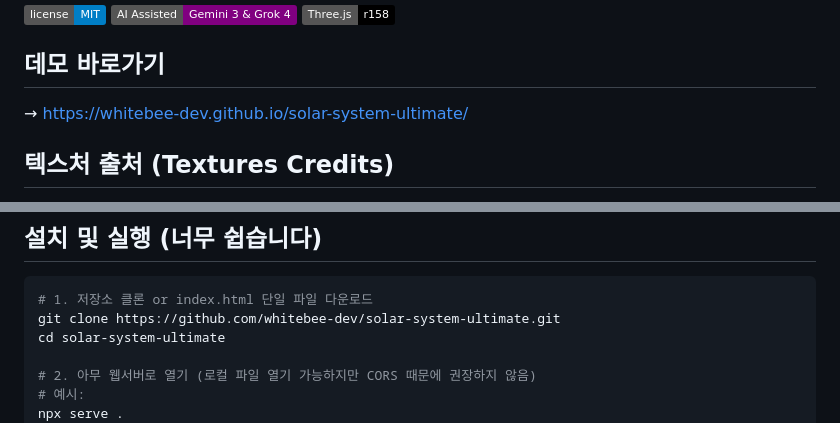
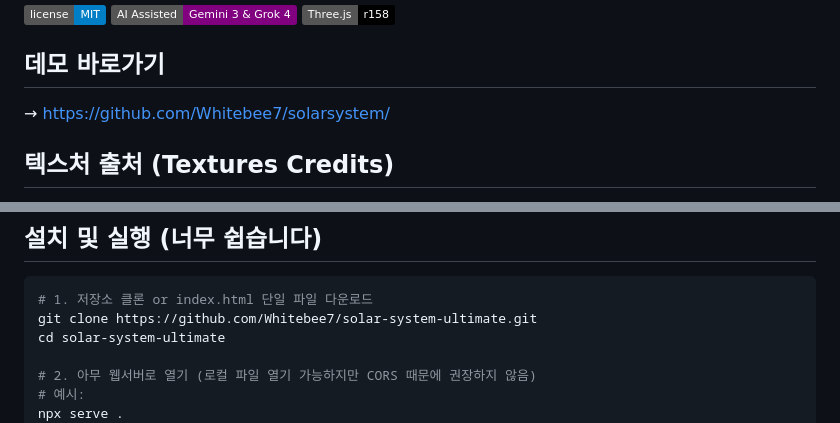
Before and after one commit to Whitebee7/solarsystem, a Markdown page: README.md, 2 parts joined by grey strips. GitHub-like rendering; badges without logos.

````diff
--- a/README.md
+++ b/README.md
@@ -9,7 +9,7 @@
 [![Three.js](https://img.shields.io/badge/Three.js-r158-000000.svg?logo=three.js)](#)
 
 ## 데모 바로가기
-→ [https://whitebee-dev.github.io/solar-system-ultimate/](https://whitebee-dev.github.io/solar-system-ultimate/)
+→ [https://github.com/Whitebee7/solarsystem/](https://github.com/Whitebee7/solarsystem/)
 
 ## 텍스처 출처 (Textures Credits)
 
@@ -67,7 +67,7 @@ const TEX_PATH = 'https://www.solarsystemscope.com/textures/download/';
 
 ```bash
 # 1. 저장소 클론 or index.html 단일 파일 다운로드
-git clone https://github.com/whitebee-dev/solar-system-ultimate.git
+git clone https://github.com/Whitebee7/solar-system-ultimate.git
 cd solar-system-ultimate
 
 # 2. 아무 웹서버로 열기 (로컬 파일 열기 가능하지만 CORS 때문에 권장하지 않음)
````
